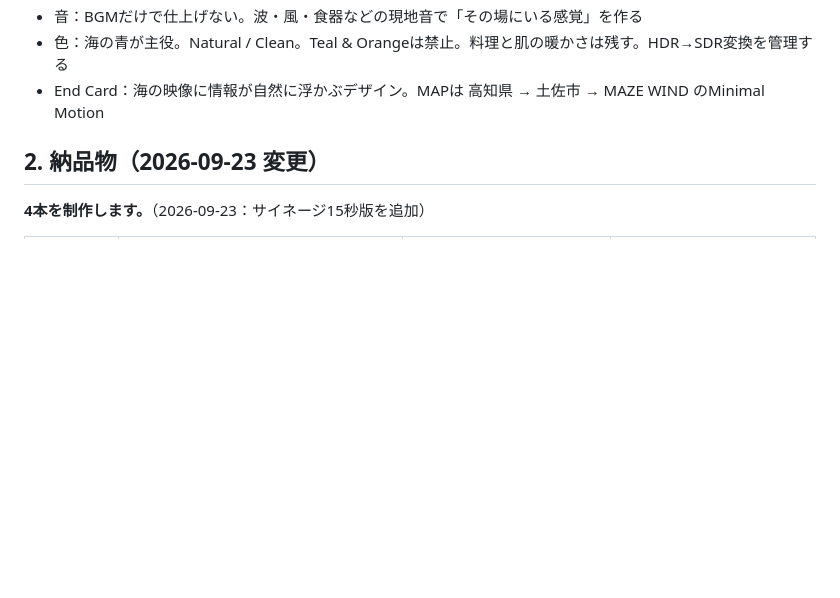
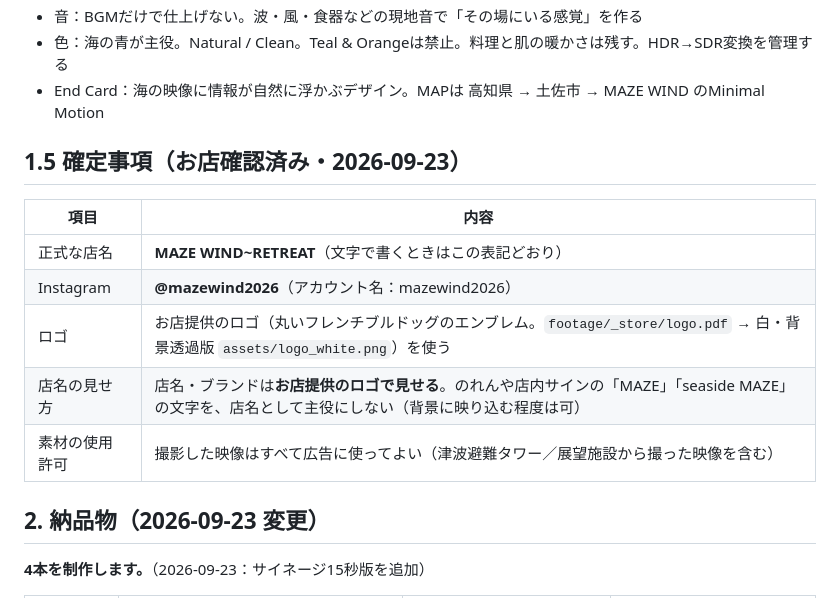
Before and after one commit to Toshi1026/mhf4u-cct2026, a Markdown page: BRIEF.md, the part around the change. Rendered like a GitHub page; blank space fills up the shorter version.

Commit message:
Sync with MAZE: confirmed store facts
Co-Authored-By: Claude Opus 5.5 <noreply@anthropic.com>
Claude-Session: https://claude.ai/code/session_01BnJWRYxpcmBfxQfRjWKS8p

```diff
--- a/BRIEF.md
+++ b/BRIEF.md
@@ -22,6 +22,16 @@ Master Promptの要約です。制作中の判断はここを基準にします
 - 音：BGMだけで仕上げない。波・風・食器などの現地音で「その場にいる感覚」を作る
 - 色：海の青が主役。Natural / Clean。Teal & Orangeは禁止。料理と肌の暖かさは残す。HDR→SDR変換を管理する
 - End Card：海の映像に情報が自然に浮かぶデザイン。MAPは 高知県 → 土佐市 → MAZE WIND のMinimal Motion
+
+## 1.5 確定事項（お店確認済み・2026-09-23）
+
+| 項目 | 内容 |
+|---|---|
+| 正式な店名 | **MAZE WIND~RETREAT**（文字で書くときはこの表記どおり） |
+| Instagram | **@mazewind2026**（アカウント名：mazewind2026） |
+| ロゴ | お店提供のロゴ（丸いフレンチブルドッグのエンブレム。`footage/_store/logo.pdf` → 白・背景透過版 `assets/logo_white.png`）を使う |
+| 店名の見せ方 | 店名・ブランドは**お店提供のロゴで見せる**。のれんや店内サインの「MAZE」「seaside MAZE」の文字を、店名として主役にしない（背景に映り込む程度は可） |
+| 素材の使用許可 | 撮影した映像はすべて広告に使ってよい（津波避難タワー／展望施設から撮った映像を含む） |
 
 ## 2. 納品物（2026-09-23 変更）
 
```
Also changed, not shown: STORE_ASSETS_REQUEST.md (+7 -0 lines).
